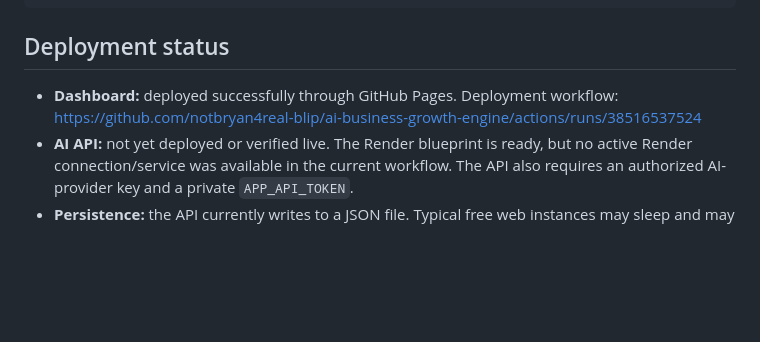
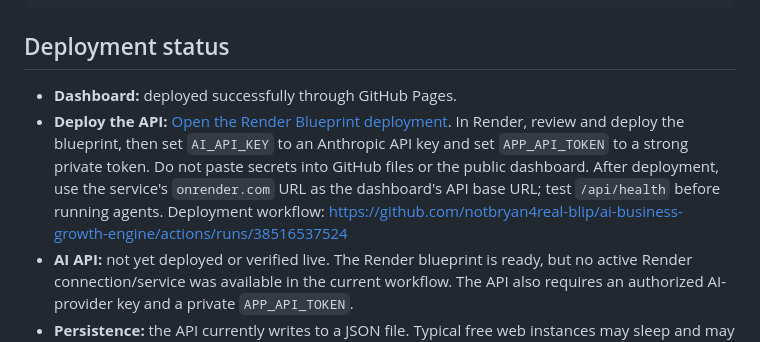
Before and after one commit to notbryan4real-blip/ai-business-growth-engine, a Markdown page: README.md, the part around the change. GitHub-like rendering; blank space fills up the shorter version.

Commit message:
Add one-tap API deployment path and credential setup

```diff
--- a/README.md
+++ b/README.md
@@ -53,7 +53,8 @@ Example agent request:
 
 ## Deployment status
 
-- **Dashboard:** deployed successfully through GitHub Pages. Deployment workflow: https://github.com/notbryan4real-blip/ai-business-growth-engine/actions/runs/38516537524
+- **Dashboard:** deployed successfully through GitHub Pages.
+- **Deploy the API:** [Open the Render Blueprint deployment](https://render.com/deploy?repo=https://github.com/notbryan4real-blip/ai-business-growth-engine). In Render, review and deploy the blueprint, then set `AI_API_KEY` to an Anthropic API key and set `APP_API_TOKEN` to a strong private token. Do not paste secrets into GitHub files or the public dashboard. After deployment, use the service's `onrender.com` URL as the dashboard's API base URL; test `/api/health` before running agents. Deployment workflow: https://github.com/notbryan4real-blip/ai-business-growth-engine/actions/runs/38516537524
 - **AI API:** not yet deployed or verified live. The Render blueprint is ready, but no active Render connection/service was available in the current workflow. The API also requires an authorized AI-provider key and a private `APP_API_TOKEN`.
 - **Persistence:** the API currently writes to a JSON file. Typical free web instances may sleep and may not preserve local files, so use a managed database or persistent volume before relying on it for ongoing business records.
 - **Cloudflare:** the connected integration currently fails authentication, so no deployment was made there.
```
